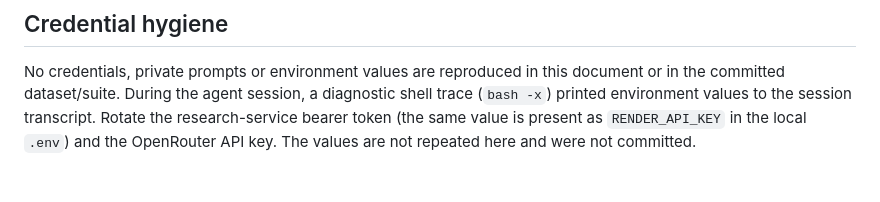
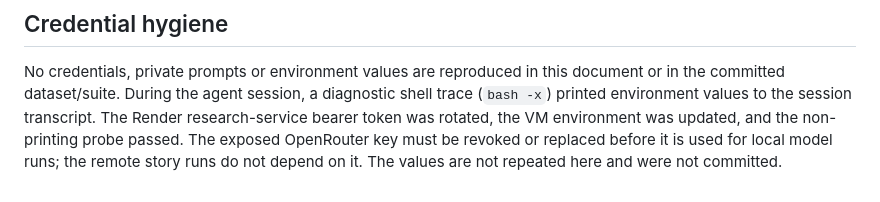
Before and after one commit to amagarzogonzalo/eval-service, a Markdown page: docs/storytelling-results.md, the part around the change. Rendered like a GitHub page.

Commit message:
Record completed Render token rotation

```diff
--- a/docs/storytelling-results.md
+++ b/docs/storytelling-results.md
@@ -294,6 +294,8 @@ The exact runs in this document used:
 No credentials, private prompts or environment values are reproduced in this
 document or in the committed dataset/suite. During the agent session, a
 diagnostic shell trace (`bash -x`) printed environment values to the session
-transcript. Rotate the research-service bearer token (the same value is
-present as `RENDER_API_KEY` in the local `.env`) and the OpenRouter API key.
-The values are not repeated here and were not committed.
+transcript. The Render research-service bearer token was rotated, the VM
+environment was updated, and the non-printing probe passed. The exposed
+OpenRouter key must be revoked or replaced before it is used for local model
+runs; the remote story runs do not depend on it. The values are not repeated
+here and were not committed.
```
